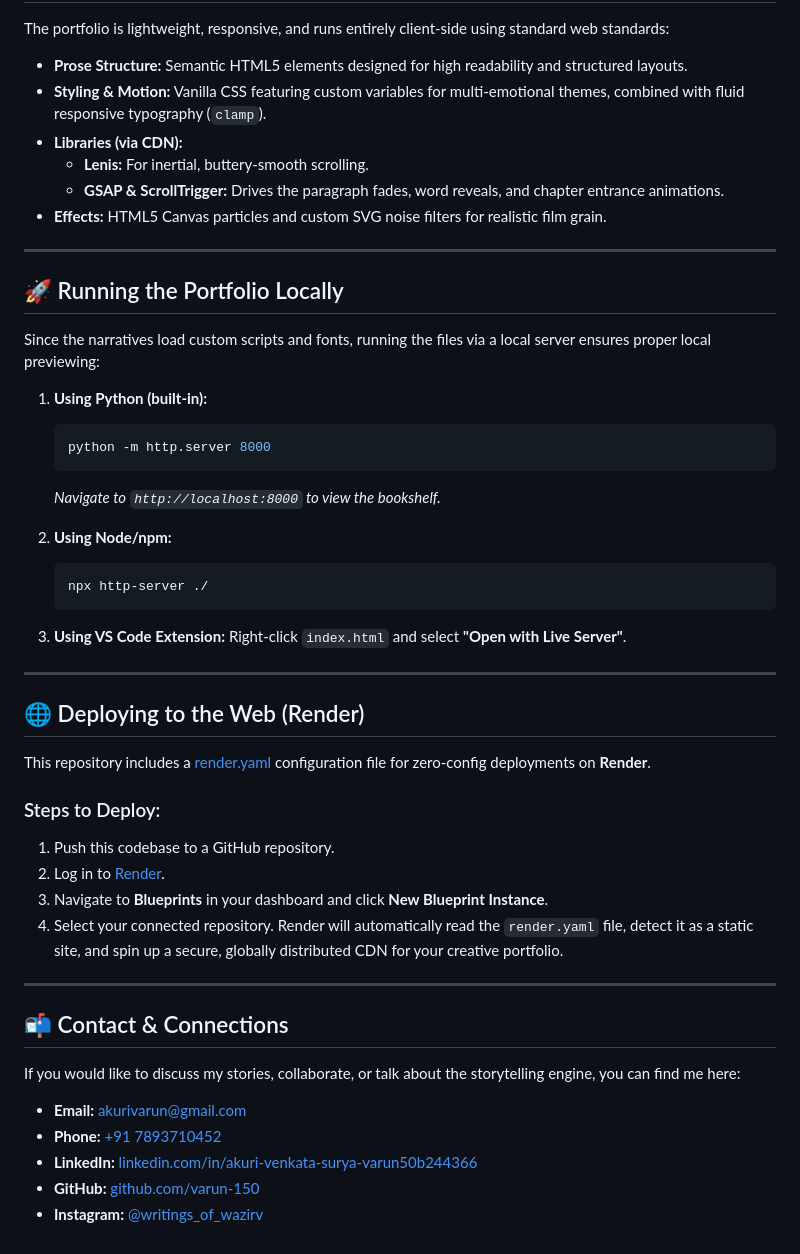
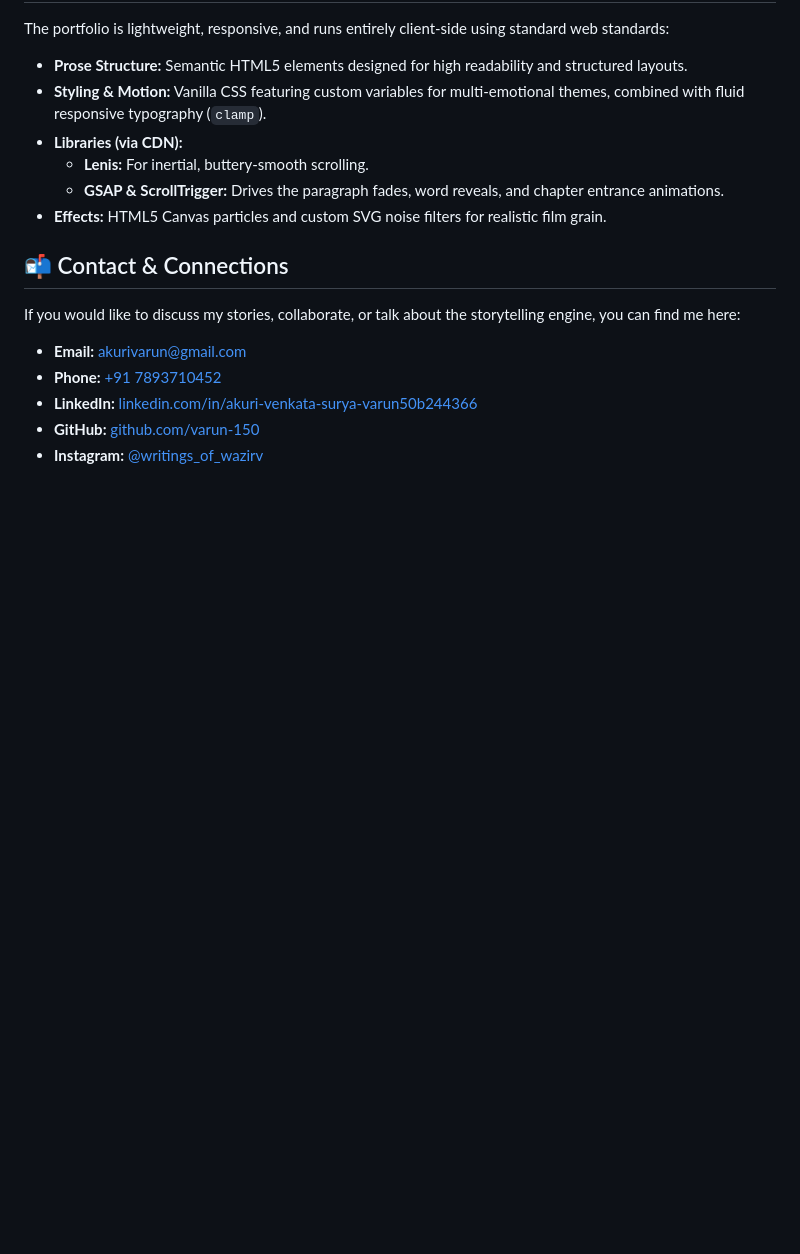
Before and after one commit to varun-150/writings, a Markdown page: README.md, the part around the change. GitHub-like rendering; blank space fills up the shorter version.

Commit message:
Update README: remove setup and deploy sections

````diff
--- a/README.md
+++ b/README.md
@@ -63,39 +63,9 @@ The portfolio is lightweight, responsive, and runs entirely client-side using st
   * **GSAP & ScrollTrigger:** Drives the paragraph fades, word reveals, and chapter entrance animations.
 * **Effects:** HTML5 Canvas particles and custom SVG noise filters for realistic film grain.
 
----
 
-## 🚀 Running the Portfolio Locally
 
-Since the narratives load custom scripts and fonts, running the files via a local server ensures proper local previewing:
 
-1. **Using Python (built-in):**
-   ```bash
-   python -m http.server 8000
-   ```
-   *Navigate to `http://localhost:8000` to view the bookshelf.*
-
-2. **Using Node/npm:**
-   ```bash
-   npx http-server ./
-   ```
-
-3. **Using VS Code Extension:**
-   Right-click `index.html` and select **"Open with Live Server"**.
-
----
-
-## 🌐 Deploying to the Web (Render)
-
-This repository includes a [render.yaml](file:///e:/Story%20Books/HTML%20Doc/render.yaml) configuration file for zero-config deployments on **Render**.
-
-### Steps to Deploy:
-1. Push this codebase to a GitHub repository.
-2. Log in to [Render](https://render.com/).
-3. Navigate to **Blueprints** in your dashboard and click **New Blueprint Instance**.
-4. Select your connected repository. Render will automatically read the `render.yaml` file, detect it as a static site, and spin up a secure, globally distributed CDN for your creative portfolio.
-
----
 
 ## 📬 Contact & Connections
 
````
